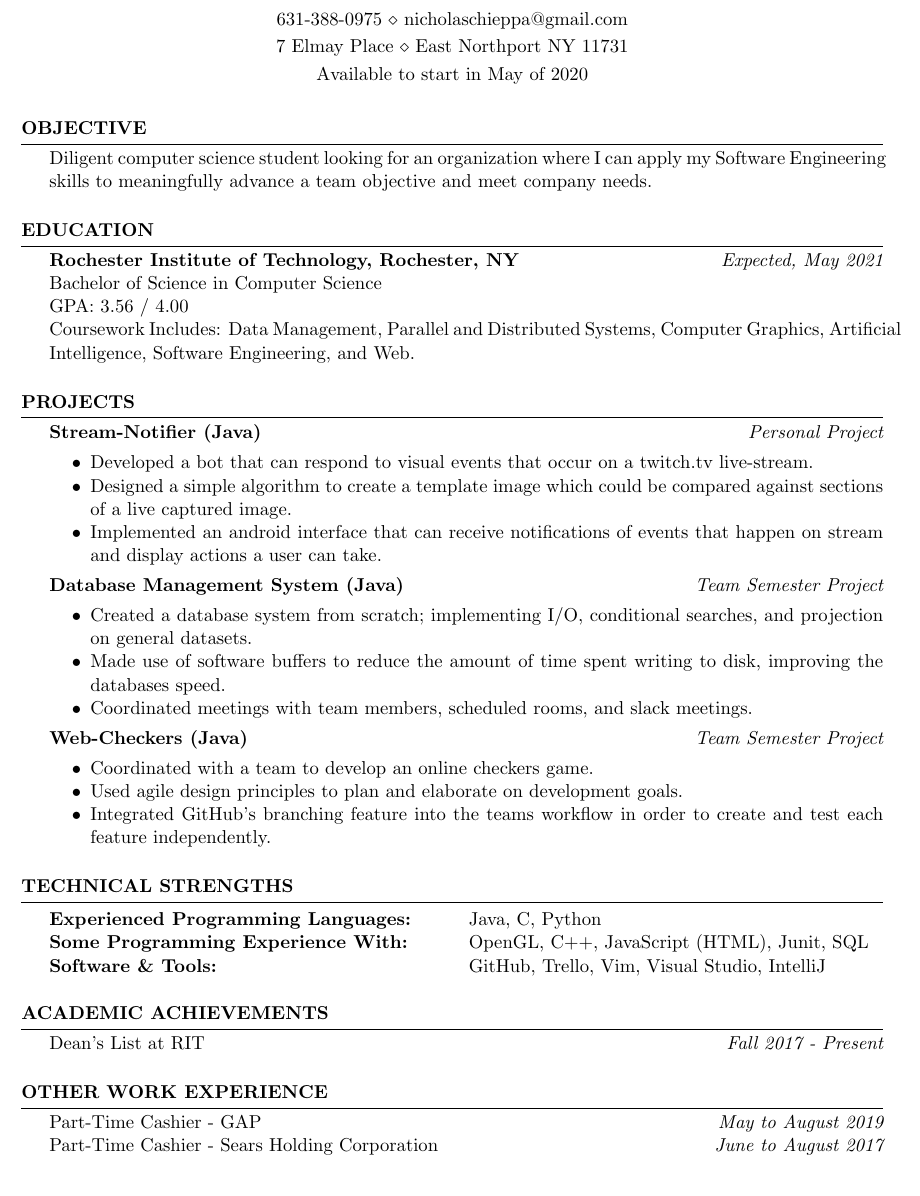
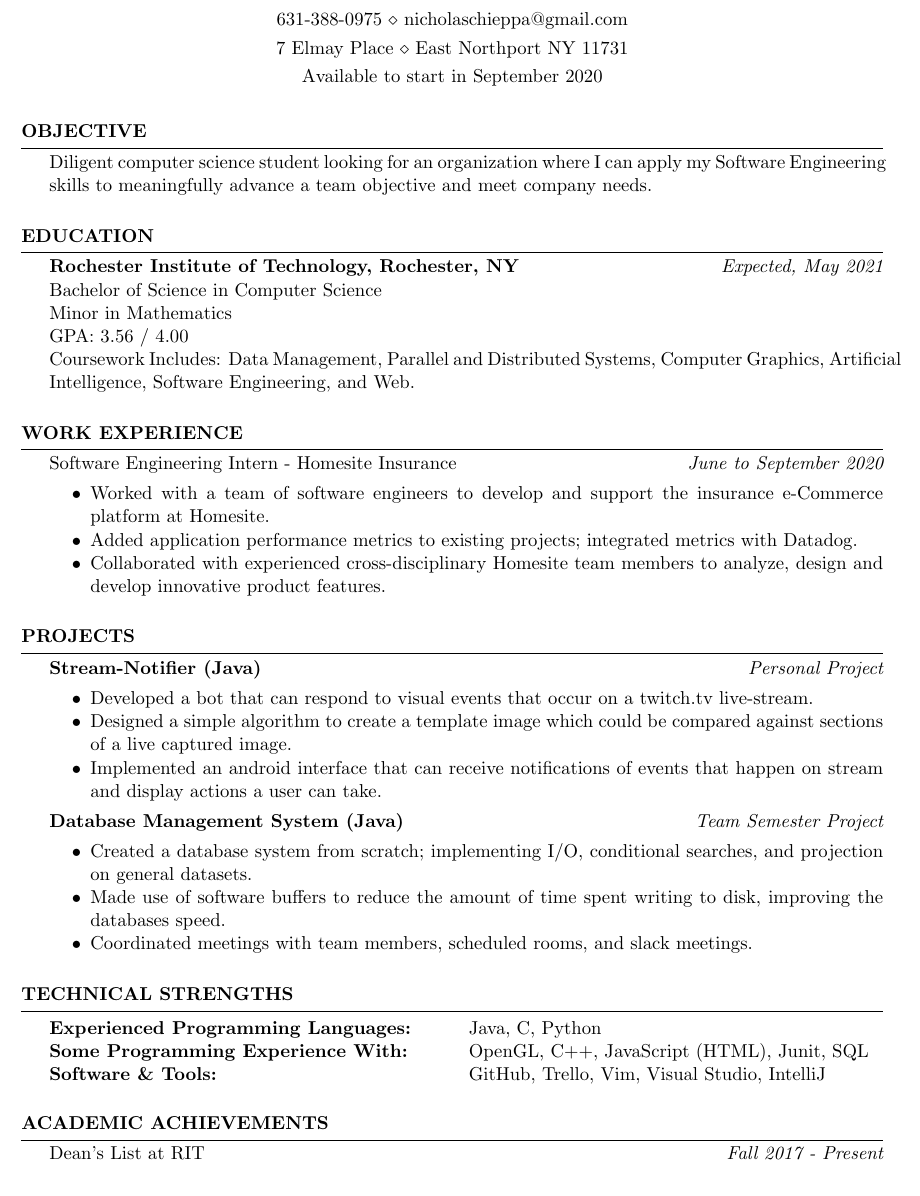
Before and after one commit to nrc4867/Resume, a LaTeX CV (resume.tex): part of the page, cut so that both start at the same text. Compiled offline with pdfLaTeX.

Commit message:
added homesite to resume

```diff
--- a/resume.tex
+++ b/resume.tex
@@ -34,7 +34,7 @@
 \address{7 Elmay Place \\ East Northport NY 11731} % Your address
 %\address{123 Pleasant Lane \\ City, State 12345} % Your secondary addess (optional)
 \address{631-388-0975 \\ nicholaschieppa@gmail.com} % Your phone number and email
-\avaibility{Available to start in May of 2020}
+\avaibility{Available to start in September 2020}
 
 \begin{document}
 
@@ -51,12 +51,27 @@ Diligent computer science student looking for an organization where I can apply
 
 {\bf Rochester Institute of Technology, Rochester, NY} \hfill {\em Expected, May 2021}
 \\ Bachelor of Science in Computer Science
+\\ Minor in Mathematics
 \\ GPA: 3.56 / 4.00
 \\ Coursework Includes:  Data Management, Parallel and Distributed Systems, Computer Graphics, Artificial Intelligence, Software Engineering, and Web.
 
 %Minor in Linguistics \smallskip \\
 %Member of Eta Kappa Nu \\
 %Member of Upsilon Pi Epsilon \\
+\end{rSection}
+
+%	WORK EXPERIENCE
+%----------------------------------------------------------------------------------------
+
+\begin{rSection}{Work Experience}
+Software Engineering Intern - Homesite Insurance \hfill {\em June to September 2020}
+\setlist{nolistsep}
+\begin{itemize}[noitemsep]
+    \item Worked with a team of software engineers to develop and support the insurance e-Commerce platform at
+    Homesite.
+    \item Added application performance metrics to existing projects; integrated metrics with Datadog.
+    \item Collaborated with experienced cross-disciplinary Homesite team members to analyze, design and develop innovative product features.
+\end{itemize}
 \end{rSection}
 
 %--------------------------------------------------------------------------------
@@ -79,13 +94,13 @@ Diligent computer science student looking for an organization where I can apply
     \item Coordinated meetings with team members, scheduled rooms, and slack meetings.
 \end{itemize}
 
-{\bf Web-Checkers (Java)} \hfill {\em Team Semester Project}
-\setlist{nolistsep}
-\begin{itemize}[noitemsep]
-    \item Coordinated with a team to develop an online checkers game.
-    \item Used agile design principles to plan and elaborate on development goals.
-    \item Integrated GitHub's branching feature into the teams workflow in order to create and test each feature independently.
-\end{itemize}
+% {\bf Web-Checkers (Java)} \hfill {\em Team Semester Project}
+% \setlist{nolistsep}
+% \begin{itemize}[noitemsep]
+%     \item Coordinated with a team to develop an online checkers game.
+%     \item Used agile design principles to plan and elaborate on development goals.
+%     \item Integrated GitHub's branching feature into the teams workflow in order to create and test each feature independently.
+% \end{itemize}
 
 \end{rSection}
 %----------------------------------------------------------------------------------------
@@ -114,9 +129,9 @@ Dean's List at RIT  \hfill { \em Fall 2017 - Present}
 %	OTHER WORK EXPERIENCE
 %----------------------------------------------------------------------------------------
 
-\begin{rSection}{Other Work Experience}
-Part-Time Cashier - GAP  \hfill {\em May to August 2019} \\
-Part-Time Cashier - Sears Holding Corporation  \hfill {\em June to August 2017} \\
-\end{rSection}
+% \begin{rSection}{Other Work Experience}
+% Part-Time Cashier - GAP  \hfill {\em May to August 2019} \\
+% Part-Time Cashier - Sears Holding Corporation  \hfill {\em June to August 2017} \\
+% \end{rSection}
 
 \end{document}
```
Also changed, not shown: resume.pdf.
